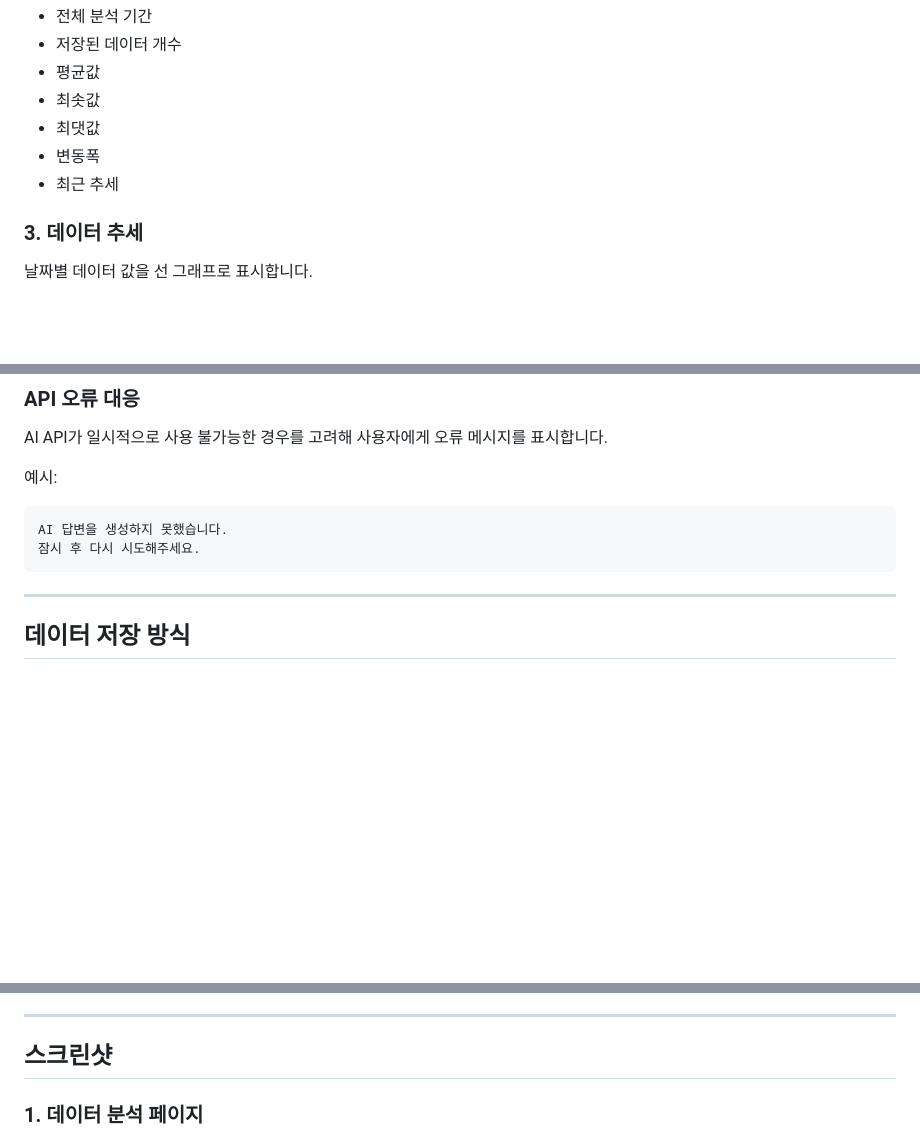
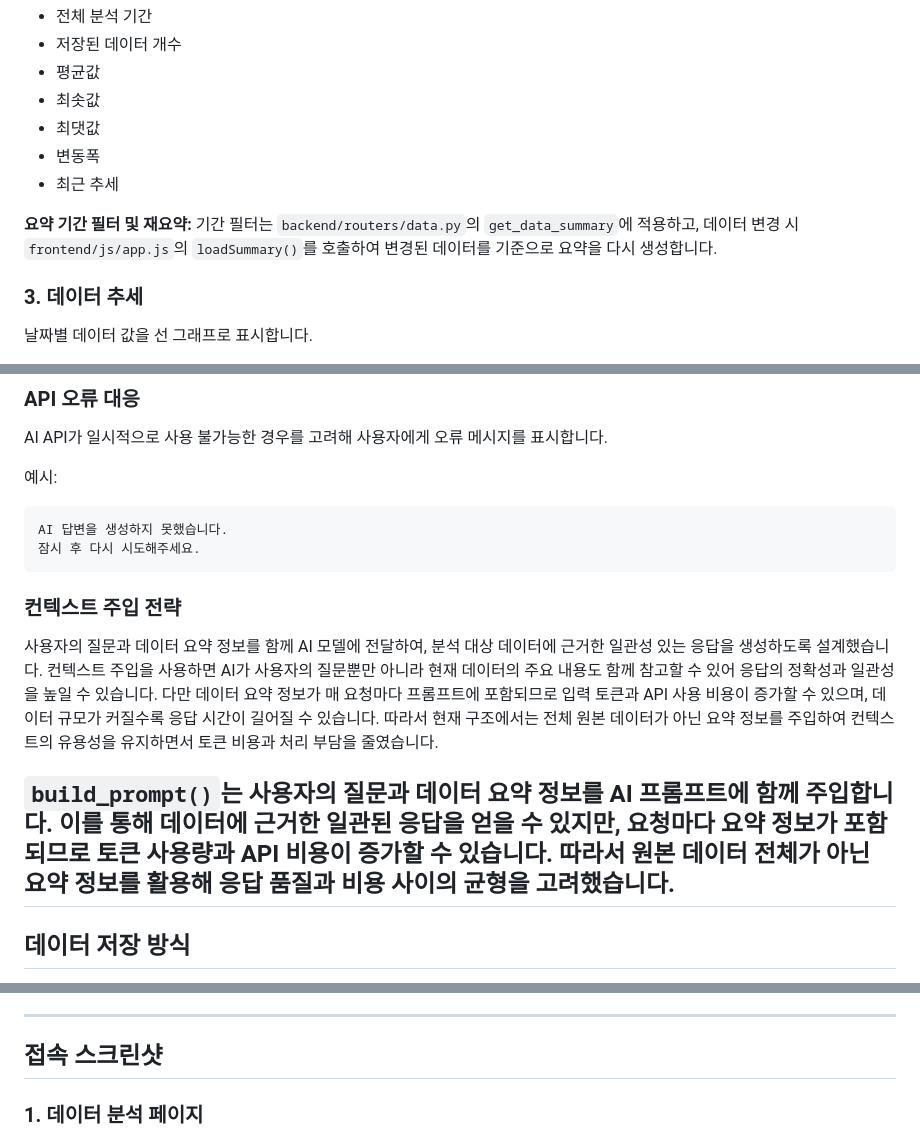
Before and after one commit to byeongchan/codyssey_m1_2, a Markdown page: README.md, 3 parts joined by grey strips. Drawn GitHub-style; blank space fills up the shorter version.

````diff
--- a/README.md
+++ b/README.md
@@ -45,6 +45,9 @@ AI를 활용해 저장된 데이터를 분석하고, 데이터 요약·추세·
 * 최댓값
 * 변동폭
 * 최근 추세
+
+
+**요약 기간 필터 및 재요약:** 기간 필터는 `backend/routers/data.py`의 `get_data_summary`에 적용하고, 데이터 변경 시 `frontend/js/app.js`의 `loadSummary()`를 호출하여 변경된 데이터를 기준으로 요약을 다시 생성합니다.
 
 ### 3. 데이터 추세
 
@@ -484,7 +494,11 @@ AI API가 일시적으로 사용 불가능한 경우를 고려해 사용자에
 AI 답변을 생성하지 못했습니다.
 잠시 후 다시 시도해주세요.
 ```
+### 컨텍스트 주입 전략
 
+사용자의 질문과 데이터 요약 정보를 함께 AI 모델에 전달하여, 분석 대상 데이터에 근거한 일관성 있는 응답을 생성하도록 설계했습니다. 컨텍스트 주입을 사용하면 AI가 사용자의 질문뿐만 아니라 현재 데이터의 주요 내용도 함께 참고할 수 있어 응답의 정확성과 일관성을 높일 수 있습니다. 다만 데이터 요약 정보가 매 요청마다 프롬프트에 포함되므로 입력 토큰과 API 사용 비용이 증가할 수 있으며, 데이터 규모가 커질수록 응답 시간이 길어질 수 있습니다. 따라서 현재 구조에서는 전체 원본 데이터가 아닌 요약 정보를 주입하여 컨텍스트의 유용성을 유지하면서 토큰 비용과 처리 부담을 줄였습니다.
+
+`build_prompt()`는 사용자의 질문과 데이터 요약 정보를 AI 프롬프트에 함께 주입합니다. 이를 통해 데이터에 근거한 일관된 응답을 얻을 수 있지만, 요청마다 요약 정보가 포함되므로 토큰 사용량과 API 비용이 증가할 수 있습니다. 따라서 원본 데이터 전체가 아닌 요약 정보를 활용해 응답 품질과 비용 사이의 균형을 고려했습니다.
 ---
 
 ## 데이터 저장 방식
@@ -566,7 +599,7 @@ Frontend에 결과 표시
 
 ---
 
-## 스크린샷
+## 접속 스크린샷
 ### 1. 데이터 분석 페이지
 <p align='center'><img src="image/데이터_분석페이지.png"></p>
 
````
Also changed, not shown: other parts of README.md (+34 -8 lines).
